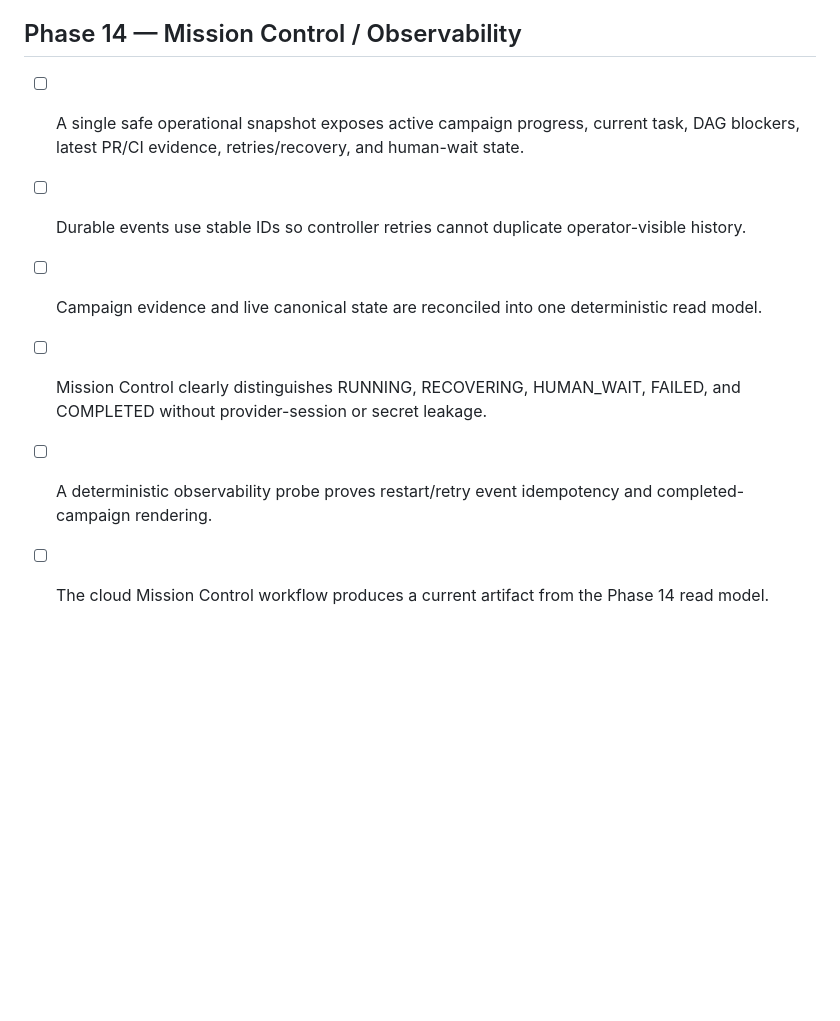
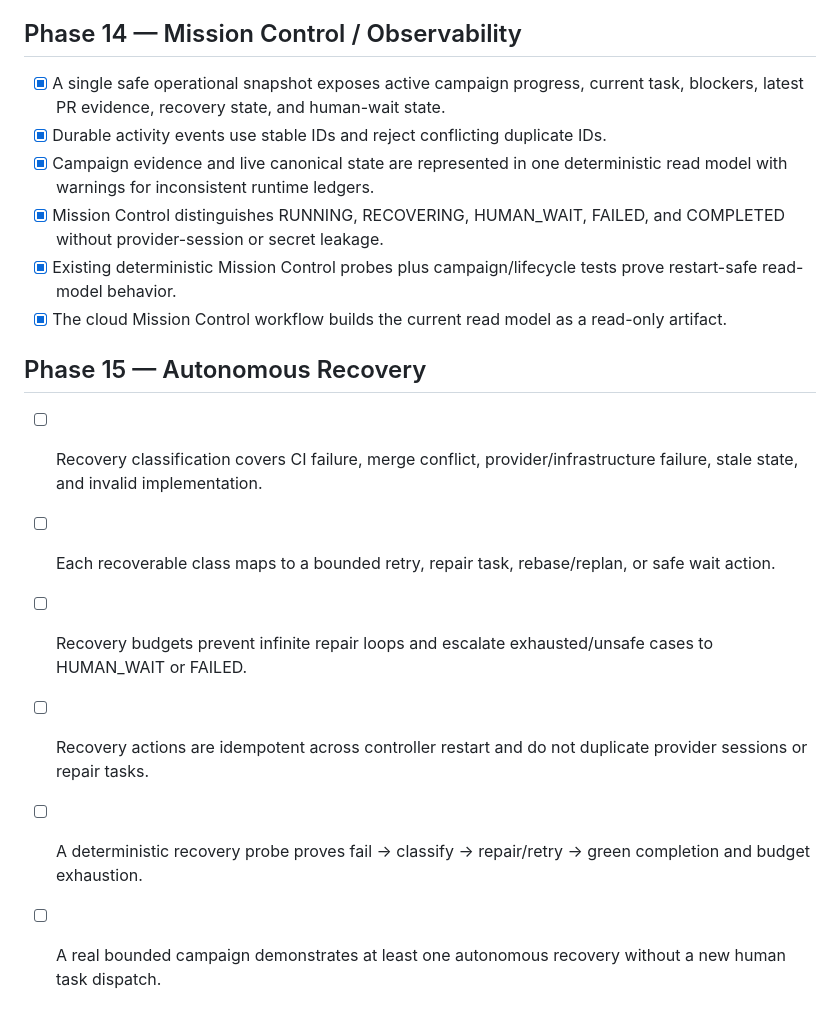
Before and after one commit to M-Osugi1230/autonomous-development-engine, a Markdown page: ACCEPTANCE.md, the part around the change. Rendered like a GitHub page; blank space fills up the shorter version.

Commit message:
Close Phase 14 and define Phase 15 acceptance

```diff
--- a/ACCEPTANCE.md
+++ b/ACCEPTANCE.md
@@ -139,9 +139,18 @@
 
 ## Phase 14 — Mission Control / Observability
 
-- [ ] A single safe operational snapshot exposes active campaign progress, current task, DAG blockers, latest PR/CI evidence, retries/recovery, and human-wait state.
-- [ ] Durable events use stable IDs so controller retries cannot duplicate operator-visible history.
-- [ ] Campaign evidence and live canonical state are reconciled into one deterministic read model.
-- [ ] Mission Control clearly distinguishes RUNNING, RECOVERING, HUMAN_WAIT, FAILED, and COMPLETED without provider-session or secret leakage.
-- [ ] A deterministic observability probe proves restart/retry event idempotency and completed-campaign rendering.
-- [ ] The cloud Mission Control workflow produces a current artifact from the Phase 14 read model.
+- [x] A single safe operational snapshot exposes active campaign progress, current task, blockers, latest PR evidence, recovery state, and human-wait state.
+- [x] Durable activity events use stable IDs and reject conflicting duplicate IDs.
+- [x] Campaign evidence and live canonical state are represented in one deterministic read model with warnings for inconsistent runtime ledgers.
+- [x] Mission Control distinguishes RUNNING, RECOVERING, HUMAN_WAIT, FAILED, and COMPLETED without provider-session or secret leakage.
+- [x] Existing deterministic Mission Control probes plus campaign/lifecycle tests prove restart-safe read-model behavior.
+- [x] The cloud Mission Control workflow builds the current read model as a read-only artifact.
+
+## Phase 15 — Autonomous Recovery
+
+- [ ] Recovery classification covers CI failure, merge conflict, provider/infrastructure failure, stale state, and invalid implementation.
+- [ ] Each recoverable class maps to a bounded retry, repair task, rebase/replan, or safe wait action.
+- [ ] Recovery budgets prevent infinite repair loops and escalate exhausted/unsafe cases to HUMAN_WAIT or FAILED.
+- [ ] Recovery actions are idempotent across controller restart and do not duplicate provider sessions or repair tasks.
+- [ ] A deterministic recovery probe proves fail -> classify -> repair/retry -> green completion and budget exhaustion.
+- [ ] A real bounded campaign demonstrates at least one autonomous recovery without a new human task dispatch.
```
